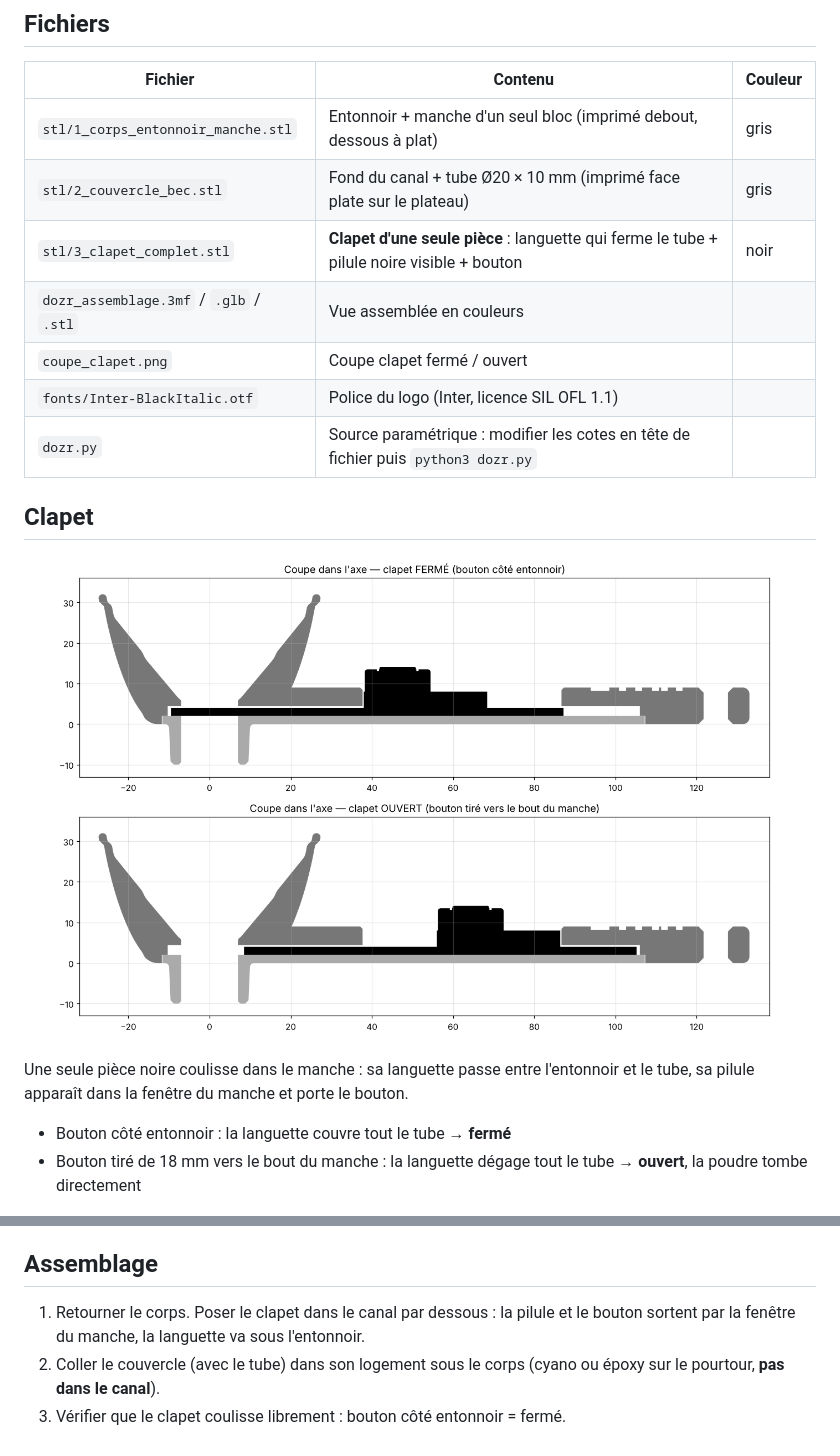
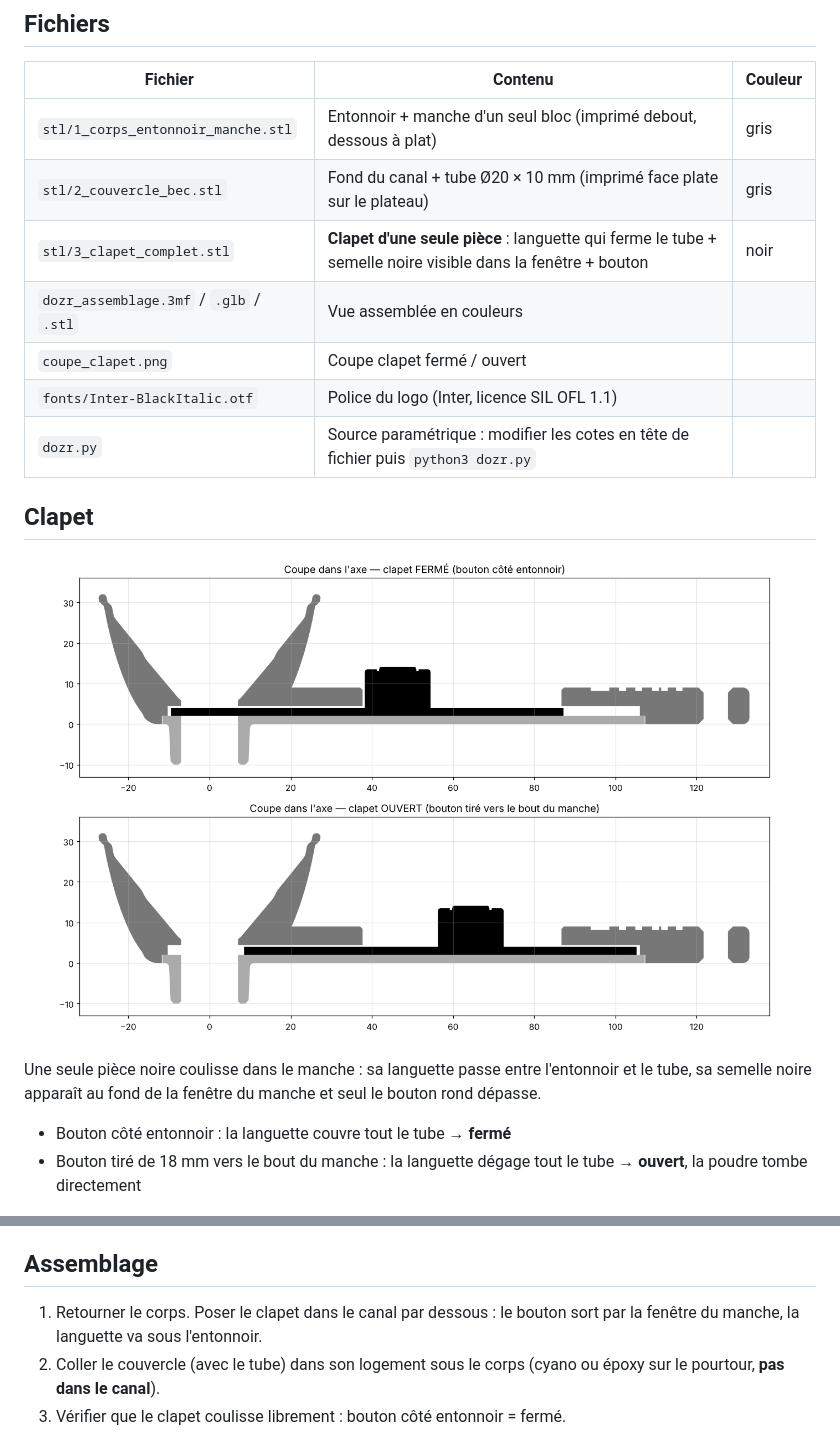
Before and after one commit to CDRKPro/CK-Pro, a Markdown page: dozr-3d/README.md, 2 parts joined by grey strips. GitHub-like rendering; pictures changed too: dozr-3d/coupe_clapet.png.

Commit message:
Dozr : seul le bouton dépasse du clapet
Suppression de la pilule surélevée derrière le bouton : le fût du bouton
descend directement jusqu'à la semelle du clapet.

Co-Authored-By: Claude Opus 5.5 <noreply@anthropic.com>
Claude-Session: https://claude.ai/code/session_013o4PzjrureLHbsufY6pFN3

```diff
--- a/dozr-3d/README.md
+++ b/dozr-3d/README.md
@@ -15,7 +15,7 @@ L'entonnoir et le manche forment **une seule pièce** : aucun joint visible dess
 |---|---|---|
 | `stl/1_corps_entonnoir_manche.stl` | Entonnoir + manche d'un seul bloc (imprimé debout, dessous à plat) | gris |
 | `stl/2_couvercle_bec.stl` | Fond du canal + tube Ø20 × 10 mm (imprimé face plate sur le plateau) | gris |
-| `stl/3_clapet_complet.stl` | **Clapet d'une seule pièce** : languette qui ferme le tube + pilule noire visible + bouton | noir |
+| `stl/3_clapet_complet.stl` | **Clapet d'une seule pièce** : languette qui ferme le tube + semelle noire visible dans la fenêtre + bouton | noir |
 | `dozr_assemblage.3mf` / `.glb` / `.stl` | Vue assemblée en couleurs | |
 | `coupe_clapet.png` | Coupe clapet fermé / ouvert | |
 | `fonts/Inter-BlackItalic.otf` | Police du logo (Inter, licence SIL OFL 1.1) | |
@@ -26,7 +26,7 @@ L'entonnoir et le manche forment **une seule pièce** : aucun joint visible dess
 ![coupe](coupe_clapet.png)
 
 Une seule pièce noire coulisse dans le manche : sa languette passe entre l'entonnoir et le tube,
-sa pilule apparaît dans la fenêtre du manche et porte le bouton.
+sa semelle noire apparaît au fond de la fenêtre du manche et seul le bouton rond dépasse.
 
 - Bouton côté entonnoir : la languette couvre tout le tube → **fermé**
 - Bouton tiré de 18 mm vers le bout du manche : la languette dégage tout le tube → **ouvert**, la poudre tombe directement
@@ -52,6 +52,6 @@ Proportions relevées sur la vue de face, à l'échelle manche = 30 mm :
 
 ## Assemblage
 
-1. Retourner le corps. Poser le clapet dans le canal par dessous : la pilule et le bouton sortent par la fenêtre du manche, la languette va sous l'entonnoir.
+1. Retourner le corps. Poser le clapet dans le canal par dessous : le bouton sort par la fenêtre du manche, la languette va sous l'entonnoir.
 2. Coller le couvercle (avec le tube) dans son logement sous le corps (cyano ou époxy sur le pourtour, **pas dans le canal**).
 3. Vérifier que le clapet coulisse librement : bouton côté entonnoir = fermé.
```
Also changed, not shown: dozr-3d/apercu.png, 5 other files.
